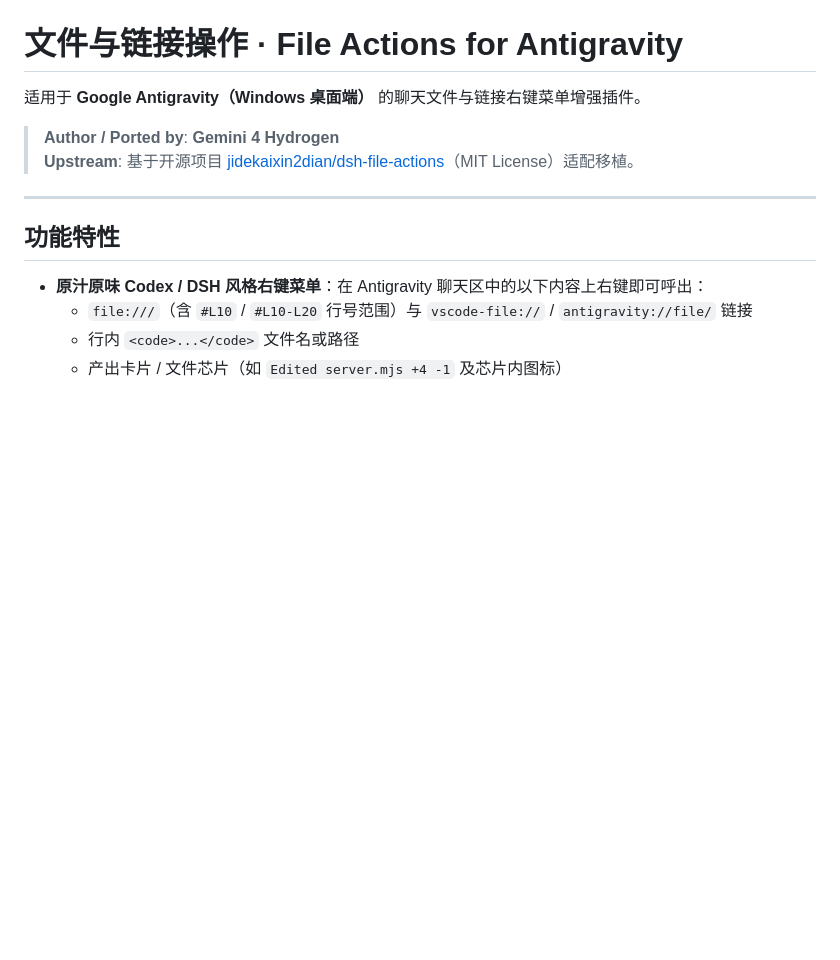
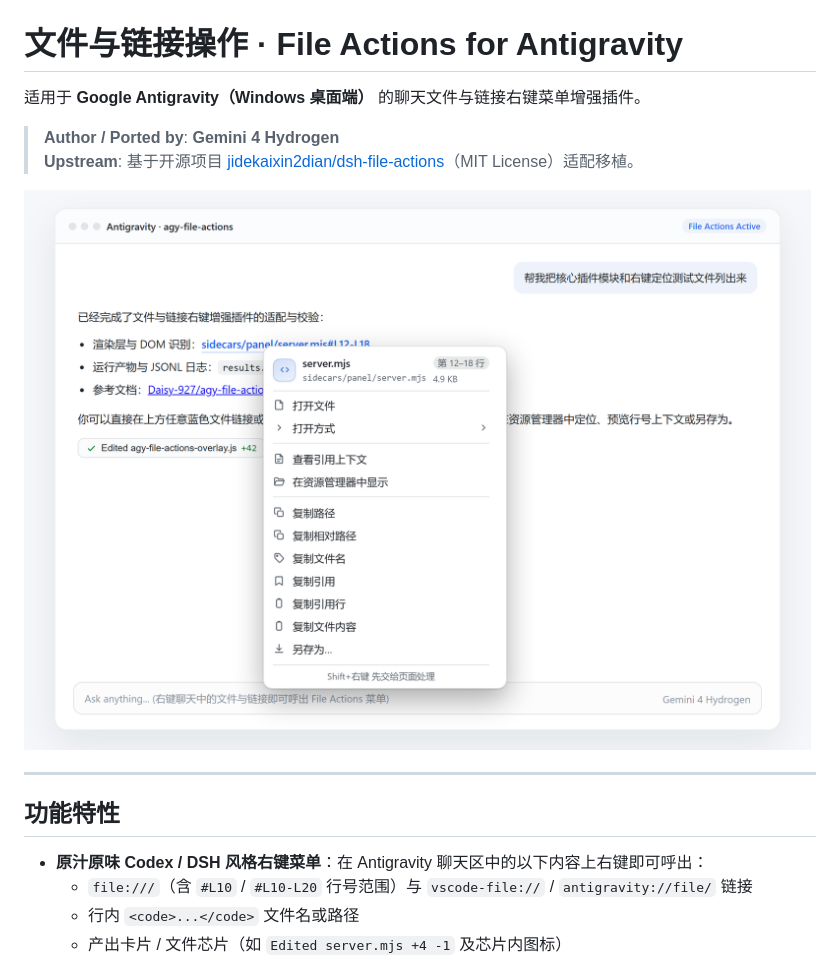
Before and after one commit to Daisy-927/agy-file-actions, a Markdown page: README.md, the part around the change. Rendered like a GitHub page; pictures changed too: assets/preview.png (added); blank space fills up the shorter version.

Commit message:
docs: add preview screenshot to README

```diff
--- a/README.md
+++ b/README.md
@@ -4,6 +4,8 @@
 
 > **Author / Ported by**: **Gemini 4 Hydrogen**
 > **Upstream**: 基于开源项目 [jidekaixin2dian/dsh-file-actions](https://github.com/jidekaixin2dian/dsh-file-actions)（MIT License）适配移植。
+
+![文件与链接操作 · File Actions 效果预览](assets/preview.png)
 
 ---
 
```
